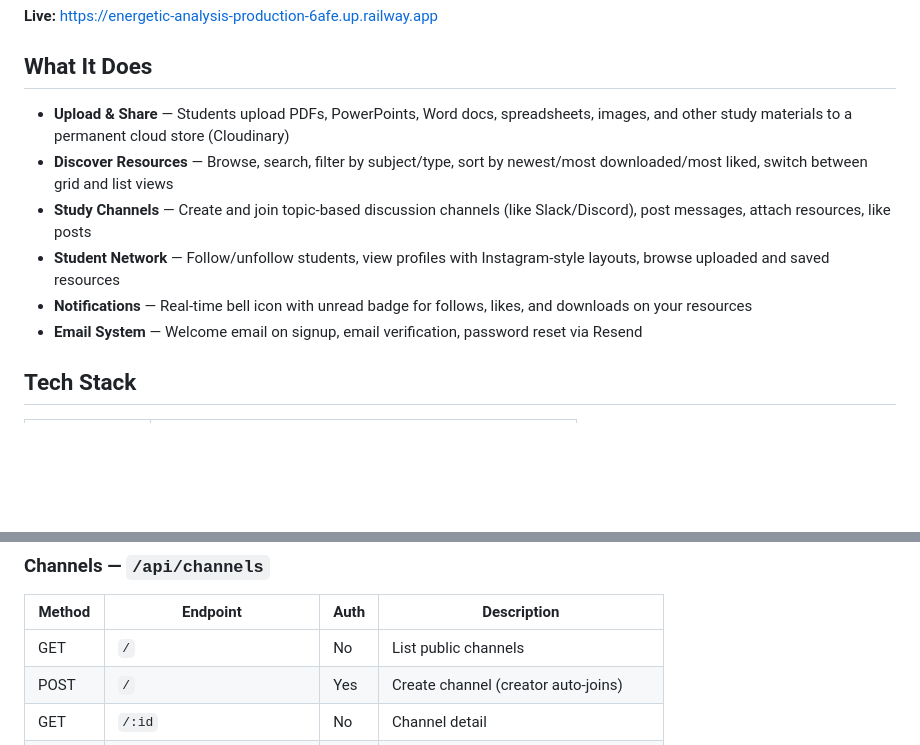
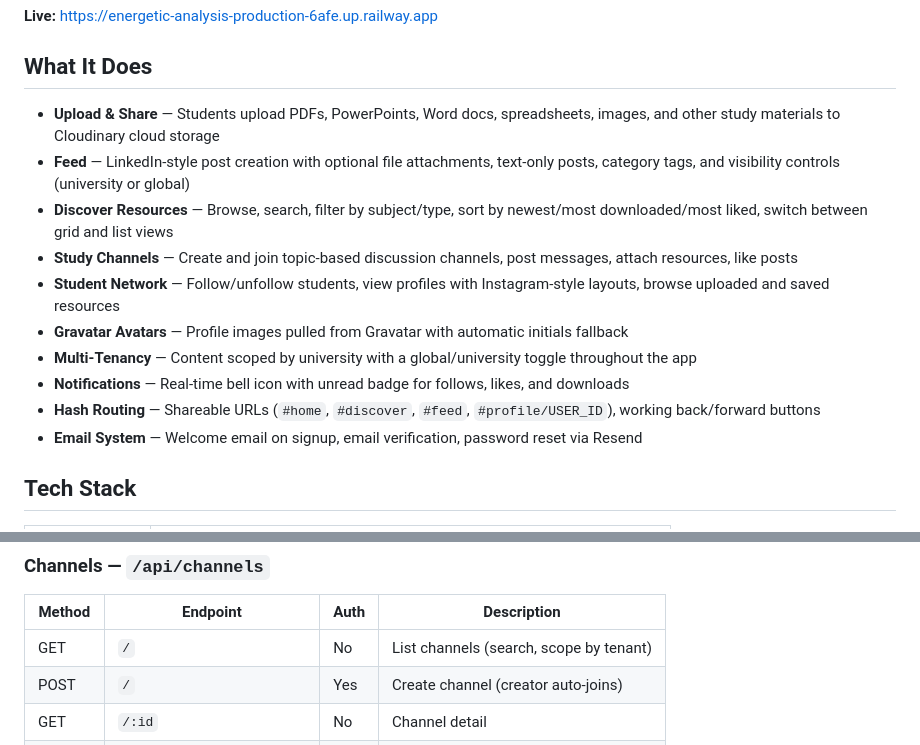
Before and after one commit to JoelEli/Skill-Link, a Markdown page: README.md, 2 parts joined by grey strips. Drawn GitHub-style; blank space fills up the shorter version.

```diff
--- a/README.md
+++ b/README.md
@@ -6,11 +6,15 @@ A student-to-student academic resource sharing platform where university and col
 
 ## What It Does
 
-- **Upload & Share** — Students upload PDFs, PowerPoints, Word docs, spreadsheets, images, and other study materials to a permanent cloud store (Cloudinary)
+- **Upload & Share** — Students upload PDFs, PowerPoints, Word docs, spreadsheets, images, and other study materials to Cloudinary cloud storage
+- **Feed** — LinkedIn-style post creation with optional file attachments, text-only posts, category tags, and visibility controls (university or global)
 - **Discover Resources** — Browse, search, filter by subject/type, sort by newest/most downloaded/most liked, switch between grid and list views
-- **Study Channels** — Create and join topic-based discussion channels (like Slack/Discord), post messages, attach resources, like posts
+- **Study Channels** — Create and join topic-based discussion channels, post messages, attach resources, like posts
 - **Student Network** — Follow/unfollow students, view profiles with Instagram-style layouts, browse uploaded and saved resources
-- **Notifications** — Real-time bell icon with unread badge for follows, likes, and downloads on your resources
+- **Gravatar Avatars** — Profile images pulled from Gravatar with automatic initials fallback
+- **Multi-Tenancy** — Content scoped by university with a global/university toggle throughout the app
+- **Notifications** — Real-time bell icon with unread badge for follows, likes, and downloads
+- **Hash Routing** — Shareable URLs (`#home`, `#discover`, `#feed`, `#profile/USER_ID`), working back/forward buttons
 - **Email System** — Welcome email on signup, email verification, password reset via Resend
 
 ## Tech Stack
@@ -127,7 +134,7 @@ from (sender), resource?, channel?, read, message
 
 | Method | Endpoint | Auth | Description |
 |--------|----------|------|-------------|
-| GET | `/` | No | List public channels |
+| GET | `/` | No | List channels (search, scope by tenant) |
 | POST | `/` | Yes | Create channel (creator auto-joins) |
 | GET | `/:id` | No | Channel detail |
 | POST | `/:id/join` | Yes | Join channel |
```
Also changed, not shown: other parts of README.md (+59 -31 lines).
